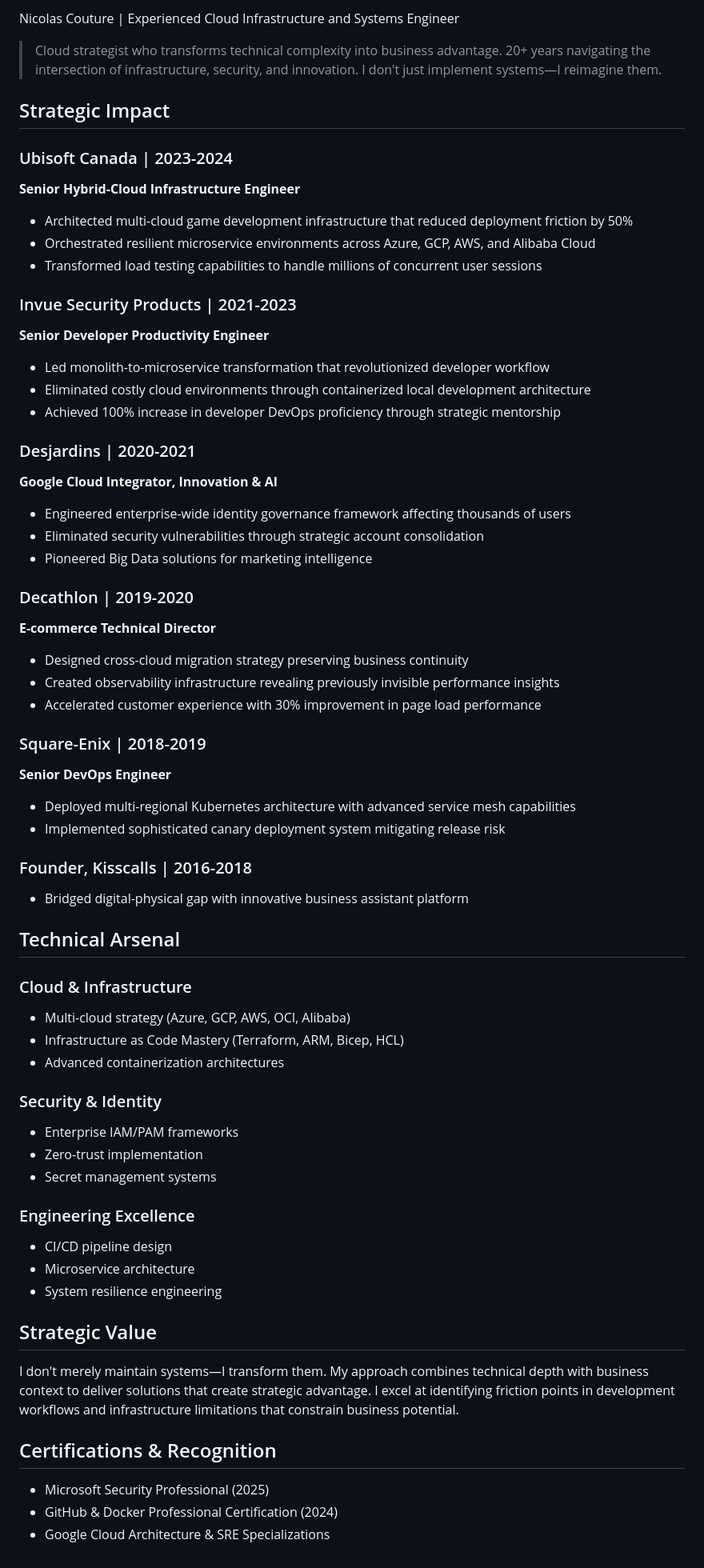
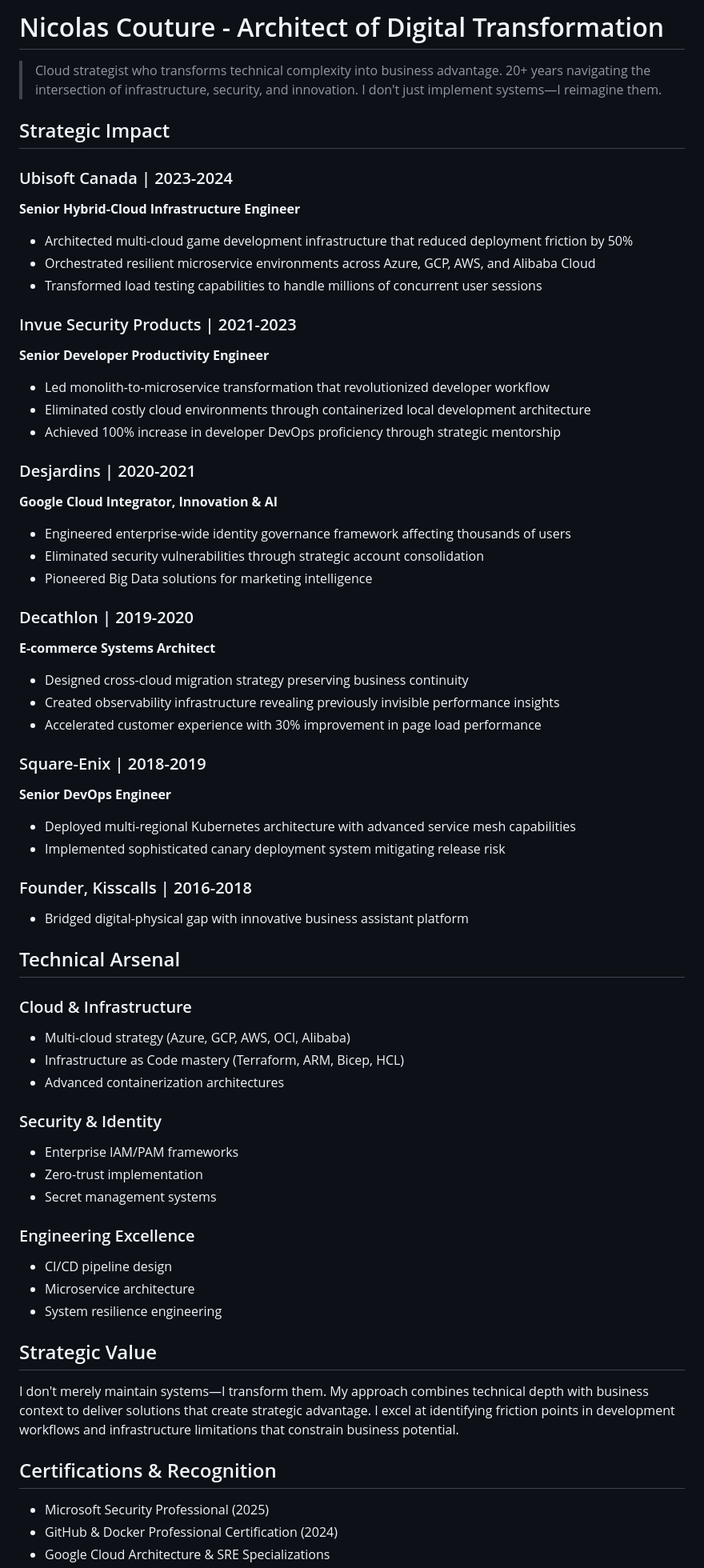
Before and after one commit to ncouture/ncouture, a Markdown page: NicolasCouture-simple.md, the part around one of its changes. Shown at 80% size. Rendered like a GitHub page.

```diff
--- a/NicolasCouture-simple.md
+++ b/NicolasCouture-simple.md
@@ -1,78 +1,62 @@
-Nicolas Couture | Experienced Cloud Infrastructure and Systems Engineer
+# Nicolas Couture - Architect of Digital Transformation
 
 > Cloud strategist who transforms technical complexity into business advantage. 20+ years navigating the intersection of infrastructure, security, and innovation. I don't just implement systems—I reimagine them.
 
 ## Strategic Impact
 
 ### Ubisoft Canada | 2023-2024
-
 **Senior Hybrid-Cloud Infrastructure Engineer**
-
 - Architected multi-cloud game development infrastructure that reduced deployment friction by 50%
 - Orchestrated resilient microservice environments across Azure, GCP, AWS, and Alibaba Cloud
 - Transformed load testing capabilities to handle millions of concurrent user sessions
 
 ### Invue Security Products | 2021-2023
-
 **Senior Developer Productivity Engineer**
-
 - Led monolith-to-microservice transformation that revolutionized developer workflow
 - Eliminated costly cloud environments through containerized local development architecture
 - Achieved 100% increase in developer DevOps proficiency through strategic mentorship
 
 ### Desjardins | 2020-2021
-
 **Google Cloud Integrator, Innovation & AI**
-
 - Engineered enterprise-wide identity governance framework affecting thousands of users
 - Eliminated security vulnerabilities through strategic account consolidation
 - Pioneered Big Data solutions for marketing intelligence
 
 ### Decathlon | 2019-2020
-
-**E-commerce Technical Director**
-
+**E-commerce Systems Architect**
 - Designed cross-cloud migration strategy preserving business continuity
 - Created observability infrastructure revealing previously invisible performance insights
 - Accelerated customer experience with 30% improvement in page load performance
 
 ### Square-Enix | 2018-2019
-
 **Senior DevOps Engineer**
-
 - Deployed multi-regional Kubernetes architecture with advanced service mesh capabilities
 - Implemented sophisticated canary deployment system mitigating release risk
 
 ### Founder, Kisscalls | 2016-2018
-
 - Bridged digital-physical gap with innovative business assistant platform
 
 ## Technical Arsenal
 
 ### Cloud & Infrastructure
-
 - Multi-cloud strategy (Azure, GCP, AWS, OCI, Alibaba)
-- Infrastructure as Code Mastery (Terraform, ARM, Bicep, HCL)
+- Infrastructure as Code mastery (Terraform, ARM, Bicep, HCL)
 - Advanced containerization architectures
 
 ### Security & Identity
-
 - Enterprise IAM/PAM frameworks
 - Zero-trust implementation
 - Secret management systems
 
 ### Engineering Excellence
-
 - CI/CD pipeline design
 - Microservice architecture
 - System resilience engineering
 
 ## Strategic Value
-
 I don't merely maintain systems—I transform them. My approach combines technical depth with business context to deliver solutions that create strategic advantage. I excel at identifying friction points in development workflows and infrastructure limitations that constrain business potential.
 
 ## Certifications & Recognition
-
 - Microsoft Security Professional (2025)
 - GitHub & Docker Professional Certification (2024)
 - Google Cloud Architecture & SRE Specializations
```
Also changed, not shown: other parts of NicolasCouture-simple.md (+6 -39 lines).
